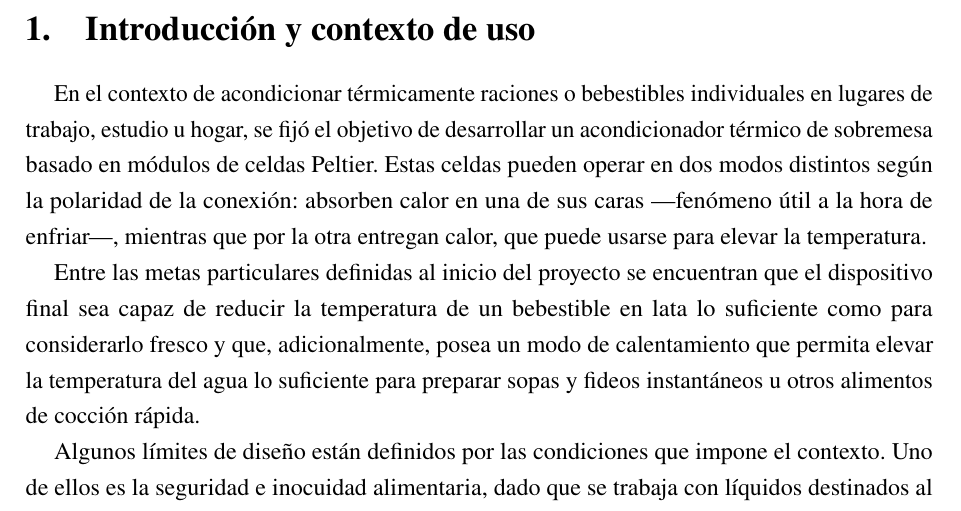
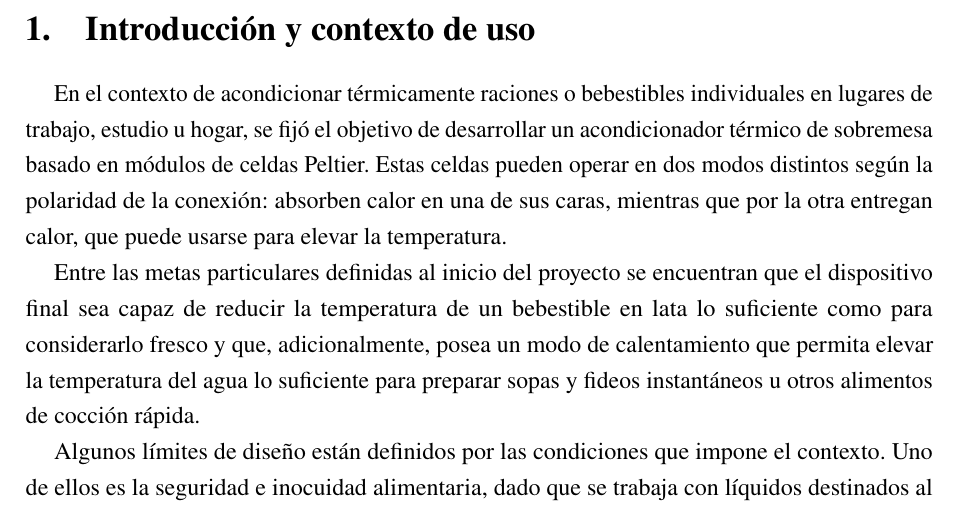
Before and after one commit to Adolfoleim/Desafio2-TDPM-Grupo6, a LaTeX document (G6_Desafio_2_ICM3390.tex): part of page 8 of 87, cut so that both start at the same text. Compiled offline with pdfLaTeX.

Commit message:
espero que final
Co-Authored-By: Claude Opus 5.5 <noreply@anthropic.com>

```diff
--- a/G6_Desafio_2_ICM3390.tex
+++ b/G6_Desafio_2_ICM3390.tex
@@ -218,7 +218,7 @@
 
 \section{Introducción y contexto de uso}
 
-En el contexto de acondicionar térmicamente raciones o bebestibles individuales en lugares de trabajo, estudio u hogar, se fijó el objetivo de desarrollar un acondicionador térmico de sobremesa basado en módulos de celdas Peltier. Estas celdas pueden operar en dos modos distintos según la polaridad de la conexión: absorben calor en una de sus caras ---fenómeno útil a la hora de enfriar---, mientras que por la otra entregan calor, que puede usarse para elevar la temperatura.
+En el contexto de acondicionar térmicamente raciones o bebestibles individuales en lugares de trabajo, estudio u hogar, se fijó el objetivo de desarrollar un acondicionador térmico de sobremesa basado en módulos de celdas Peltier. Estas celdas pueden operar en dos modos distintos según la polaridad de la conexión: absorben calor en una de sus caras, mientras que por la otra entregan calor, que puede usarse para elevar la temperatura.
 
 Entre las metas particulares definidas al inicio del proyecto se encuentran que el dispositivo final sea capaz de reducir la temperatura de un bebestible en lata lo suficiente como para considerarlo fresco y que, adicionalmente, posea un modo de calentamiento que permita elevar la temperatura del agua lo suficiente para preparar sopas y fideos instantáneos u otros alimentos de cocción rápida.
 
```
Also changed, not shown: 1 other file.
